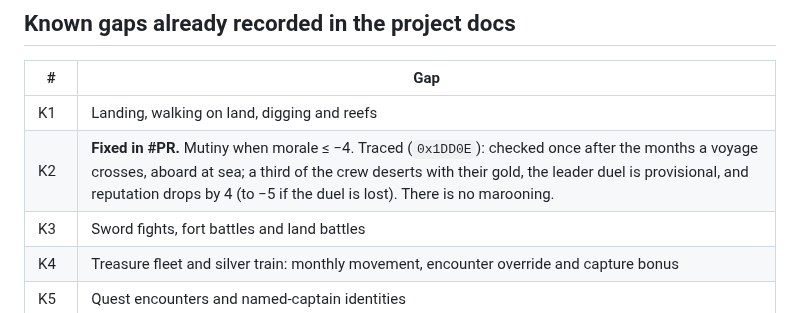
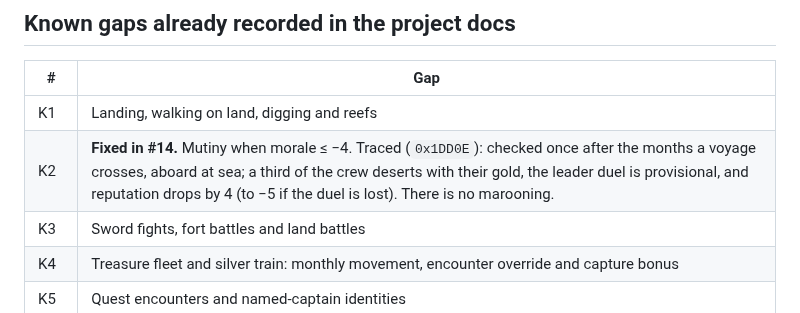
Before and after one commit to Teddy34/pirates, a Markdown page: docs/discrepancy-report-2026-10-30.md, the part around the change. Rendered like a GitHub page.

Commit message:
Link K2 report row to PR #14
Co-Authored-By: Claude Opus 5.5 <noreply@anthropic.com>

```diff
--- a/docs/discrepancy-report-2026-10-30.md
+++ b/docs/discrepancy-report-2026-10-30.md
@@ -93,7 +93,7 @@ Severity: **H** = changes how the game plays, **M** = noticeable rule difference
 | # | Gap |
 |---|---|
 | K1 | Landing, walking on land, digging and reefs |
-| K2 | **Fixed in #PR.** Mutiny when morale ≤ −4. Traced (`0x1DD0E`): checked once after the months a voyage crosses, aboard at sea; a third of the crew deserts with their gold, the leader duel is provisional, and reputation drops by 4 (to −5 if the duel is lost). There is no marooning. |
+| K2 | **Fixed in #14.** Mutiny when morale ≤ −4. Traced (`0x1DD0E`): checked once after the months a voyage crosses, aboard at sea; a third of the crew deserts with their gold, the leader duel is provisional, and reputation drops by 4 (to −5 if the duel is lost). There is no marooning. |
 | K3 | Sword fights, fort battles and land battles |
 | K4 | Treasure fleet and silver train: monthly movement, encounter override and capture bonus |
 | K5 | Quest encounters and named-captain identities |
```
